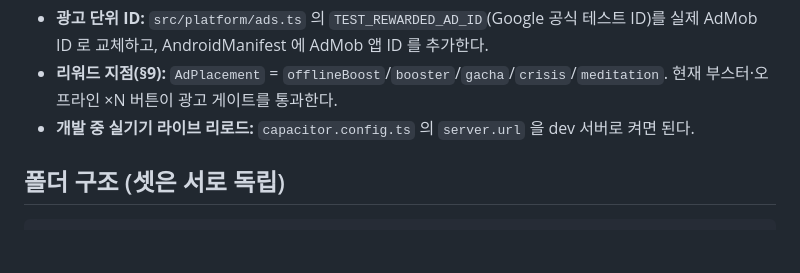
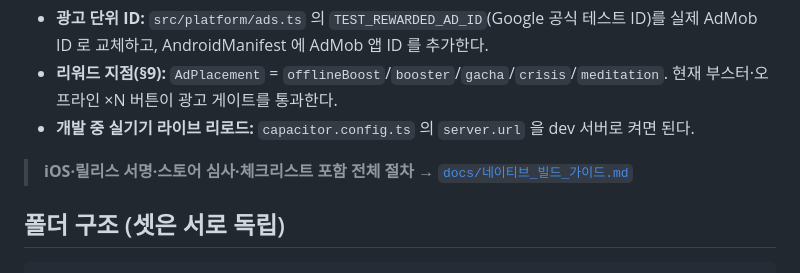
Before and after one commit to neoreo3600/microbiom, a Markdown page: README.md, the part around the change. Rendered like a GitHub page; blank space fills up the shorter version.

```diff
--- a/README.md
+++ b/README.md
@@ -143,6 +143,8 @@ npx cap open android                  # Android Studio 에서 빌드·실행
 - **광고 단위 ID:** `src/platform/ads.ts` 의 `TEST_REWARDED_AD_ID`(Google 공식 테스트 ID)를 실제 AdMob ID 로 교체하고, AndroidManifest 에 AdMob 앱 ID 를 추가한다.
 - **리워드 지점(§9):** `AdPlacement` = `offlineBoost`/`booster`/`gacha`/`crisis`/`meditation`. 현재 부스터·오프라인 ×N 버튼이 광고 게이트를 통과한다.
 - **개발 중 실기기 라이브 리로드:** `capacitor.config.ts` 의 `server.url` 을 dev 서버로 켜면 된다.
+
+> **iOS·릴리스 서명·스토어 심사·체크리스트 포함 전체 절차 →** [`docs/네이티브_빌드_가이드.md`](docs/네이티브_빌드_가이드.md)
 
 ## 폴더 구조 (셋은 서로 독립)
 
```
Also changed, not shown: docs/네이티브_빌드_가이드.md (added, +117 -0 lines).
